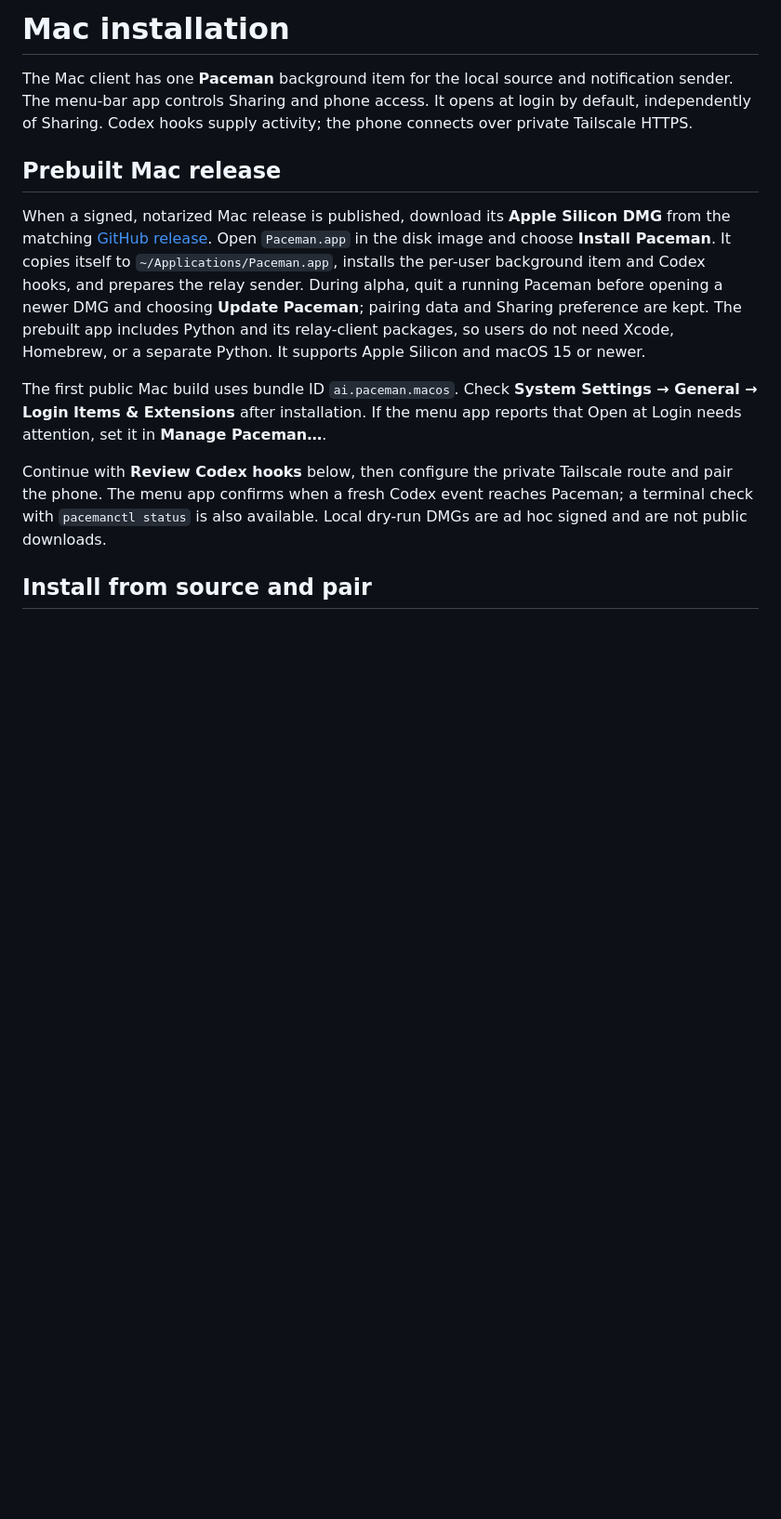
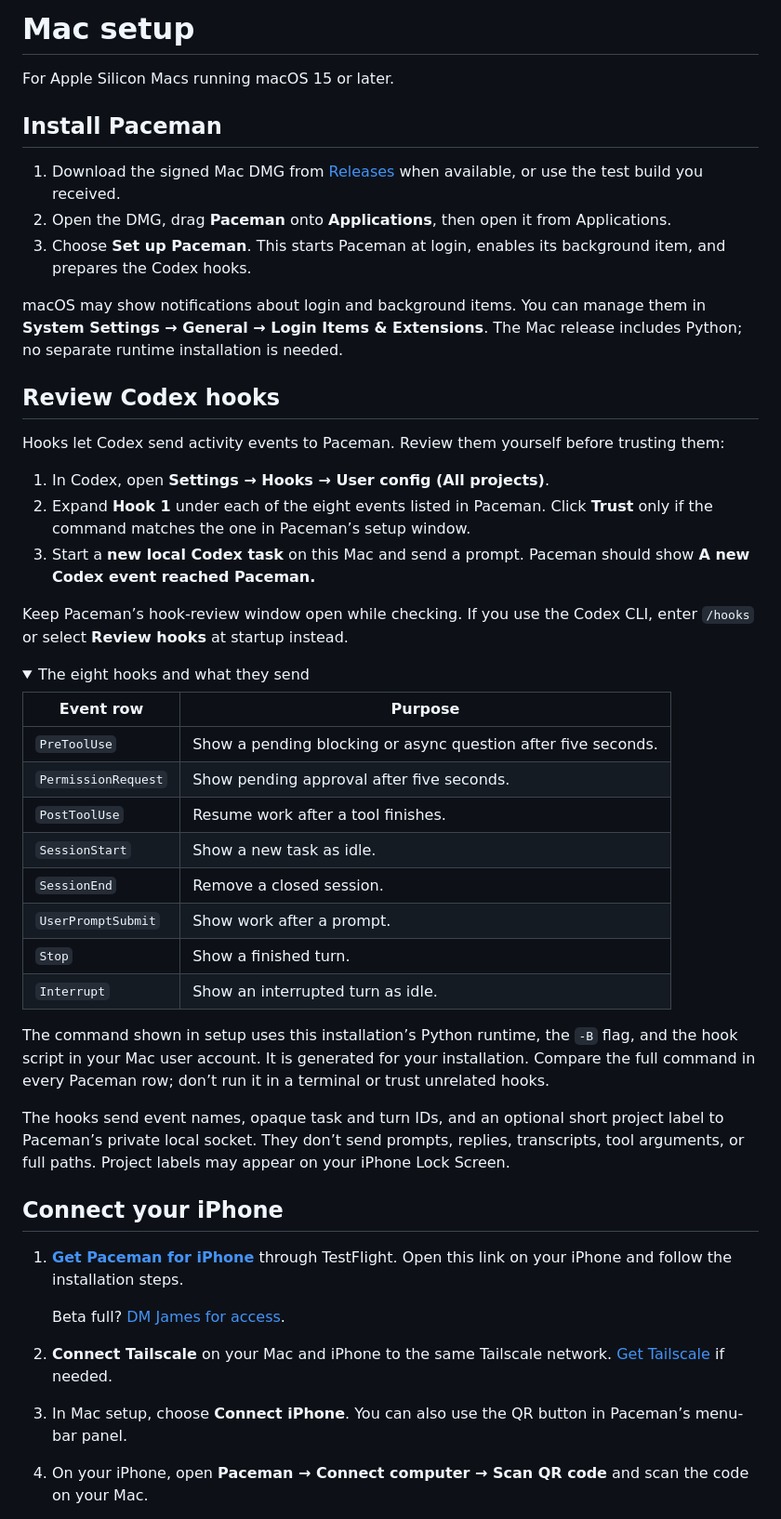
Before and after one commit to iamjamesim/Paceman, a Markdown page: macos/README.md, the part around the change printed below. Shown: that part at 93% size. Rendered like a GitHub page; folded sections open; blank space fills up the shorter version.

Commit message:
Improve Mac installation, setup, and recovery (#7)

```diff
--- a/macos/README.md
+++ b/macos/README.md
@@ -1,13 +1,53 @@
-# Mac installation
+# Mac setup
 
-The Mac client has one **Paceman** background item for the local source and notification sender. The menu-bar app controls Sharing and phone access. It opens at login by default, independently of Sharing. Codex hooks supply activity; the phone connects over private Tailscale HTTPS.
+For Apple Silicon Macs running macOS 15 or later.
 
-## Prebuilt Mac release
+## Install Paceman
 
-When a signed, notarized Mac release is published, download its **Apple Silicon DMG** from the matching [GitHub release](https://github.com/iamjamesim/paceman/releases). Open `Paceman.app` in the disk image and choose **Install Paceman**. It copies itself to `~/Applications/Paceman.app`, installs the per-user background item and Codex hooks, and prepares the relay sender. During alpha, quit a running Paceman before opening a newer DMG and choosing **Update Paceman**; pairing data and Sharing preference are kept. The prebuilt app includes Python and its relay-client packages, so users do not need Xcode, Homebrew, or a separate Python. It supports Apple Silicon and macOS 15 or newer.
+1. Download the signed Mac DMG from [Releases](https://github.com/iamjamesim/paceman/releases) when available, or use the test build you received.
+2. Open the DMG, drag **Paceman** onto **Applications**, then open it from Applications.
+3. Choose **Set up Paceman**. This starts Paceman at login, enables its background item, and prepares the Codex hooks.
 
-The first public Mac build uses bundle ID `ai.paceman.macos`. Check **System Settings → General → Login Items & Extensions** after installation. If the menu app reports that Open at Login needs attention, set it in **Manage Paceman…**.
+macOS may show notifications about login and background items. You can manage them in **System Settings → General → Login Items & Extensions**. The Mac release includes Python; no separate runtime installation is needed.
 
-Continue with **Review Codex hooks** below, then configure the private Tailscale route and pair the phone. The menu app confirms when a fresh Codex event reaches Paceman; a terminal check with `pacemanctl status` is also available. Local dry-run DMGs are ad hoc signed and are not public downloads.
+## Review Codex hooks
 
-## Install from source and pair
+Hooks let Codex send activity events to Paceman. Review them yourself before trusting them:
+
+1. In Codex, open **Settings → Hooks → User config (All projects)**.
+2. Expand **Hook 1** under each of the eight events listed in Paceman. Click **Trust** only if the command matches the one in Paceman’s setup window.
+3. Start a **new local Codex task** on this Mac and send a prompt. Paceman should show **A new Codex event reached Paceman.**
+
+Keep Paceman’s hook-review window open while checking. If you use the Codex CLI, enter `/hooks` or select **Review hooks** at startup instead.
+
+<details>
+<summary>The eight hooks and what they send</summary>
+
+| Event row | Purpose |
+| --- | --- |
+| `PreToolUse` | Show a pending blocking or async question after five seconds. |
+| `PermissionRequest` | Show pending approval after five seconds. |
+| `PostToolUse` | Resume work after a tool finishes. |
+| `SessionStart` | Show a new task as idle. |
+| `SessionEnd` | Remove a closed session. |
+| `UserPromptSubmit` | Show work after a prompt. |
+| `Stop` | Show a finished turn. |
+| `Interrupt` | Show an interrupted turn as idle. |
+
+
+The command shown in setup uses this installation’s Python runtime, the `-B` flag, and the hook script in your Mac user account. It is generated for your installation. Compare the full command in every Paceman row; don’t run it in a terminal or trust unrelated hooks.
+
+The hooks send event names, opaque task and turn IDs, and an optional short project label to Paceman’s private local socket. They don’t send prompts, replies, transcripts, tool arguments, or full paths. Project labels may appear on your iPhone Lock Screen.
+
+</details>
+
+## Connect your iPhone
+
+1. **[Get Paceman for iPhone](https://testflight.apple.com/join/wpMWQb7d)** through TestFlight. Open this link on your iPhone and follow the installation steps.
+
+   Beta full? [DM James for access](https://x.com/james_im).
+
+2. **Connect Tailscale** on your Mac and iPhone to the same Tailscale network. [Get Tailscale](https://tailscale.com/download) if needed.
+3. In Mac setup, choose **Connect iPhone**. You can also use the QR button in Paceman’s menu-bar panel.
+4. On your iPhone, open **Paceman → Connect computer → Scan QR code** and scan the code on your Mac.
+
```
Also changed, not shown: other parts of macos/README.md (+68 -49 lines), scripts/assets/dmg-background.png (added), 15 other files.
